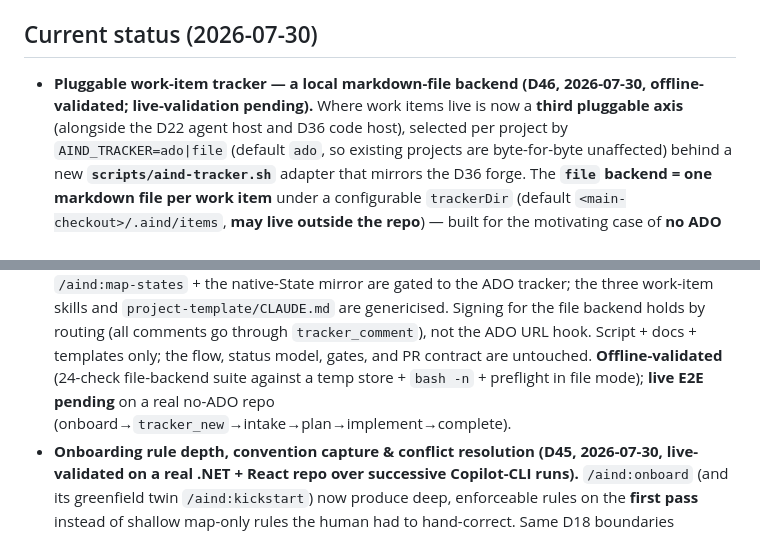
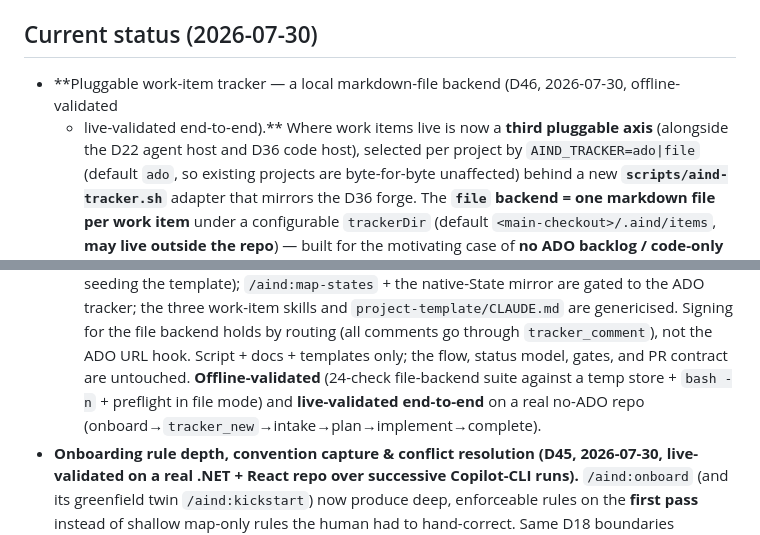
Before and after one commit to dlw-digitalworkplace/ai-native-dev, a Markdown page: STATUS.md, 2 parts joined by grey strips. Drawn GitHub-style.

Commit message:
docs: mark D46 pluggable tracker live-validated end-to-end
STATUS.md + CHANGELOG.md updated from "live E2E pending" to
"live-validated end-to-end" now that the file-backend flow has been
exercised on a real no-ADO repo (onboard→new-item→intake→plan→implement→complete).

Co-Authored-By: Claude Opus 4.8 <noreply@anthropic.com>

```diff
--- a/STATUS.md
+++ b/STATUS.md
@@ -4,8 +4,8 @@ _Fluid project state: what is built, what is validated, what is next. The stable
 
 ## Current status (2026-07-30)
 
-- **Pluggable work-item tracker — a local markdown-file backend (D46, 2026-07-30, offline-validated;
-  live-validation pending).** Where work items live is now a **third pluggable axis** (alongside the
+- **Pluggable work-item tracker — a local markdown-file backend (D46, 2026-07-30, offline-validated
+  + live-validated end-to-end).** Where work items live is now a **third pluggable axis** (alongside the
   D22 agent host and D36 code host), selected per project by `AIND_TRACKER=ado|file` (default `ado`,
   so existing projects are byte-for-byte unaffected) behind a new **`scripts/aind-tracker.sh`** adapter
   that mirrors the D36 forge. The **`file` backend = one markdown file per work item** under a
@@ -29,8 +29,8 @@ _Fluid project state: what is built, what is validated, what is next. The stable
   and `project-template/CLAUDE.md` are genericised. Signing for the file backend holds by routing (all
   comments go through `tracker_comment`), not the ADO URL hook. Script + docs + templates only; the
   flow, status model, gates, and PR contract are untouched. **Offline-validated** (24-check file-backend
-  suite against a temp store + `bash -n` + preflight in file mode); **live E2E pending** on a real
-  no-ADO repo (onboard→`tracker_new`→intake→plan→implement→complete).
+  suite against a temp store + `bash -n` + preflight in file mode) and **live-validated end-to-end** on a
+  real no-ADO repo (onboard→`tracker_new`→intake→plan→implement→complete).
 - **Onboarding rule depth, convention capture & conflict resolution (D45, 2026-07-30, live-validated
   on a real .NET + React repo over successive Copilot-CLI runs).** `/aind:onboard` (and its greenfield
   twin `/aind:kickstart`) now produce deep, enforceable rules on the **first pass** instead of shallow
```
Also changed, not shown: CHANGELOG.md (+2 -1 lines).
